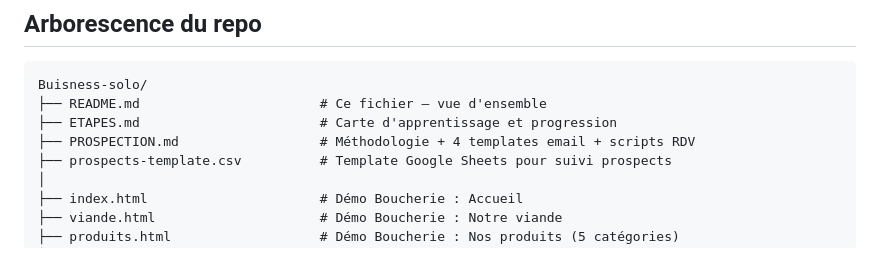
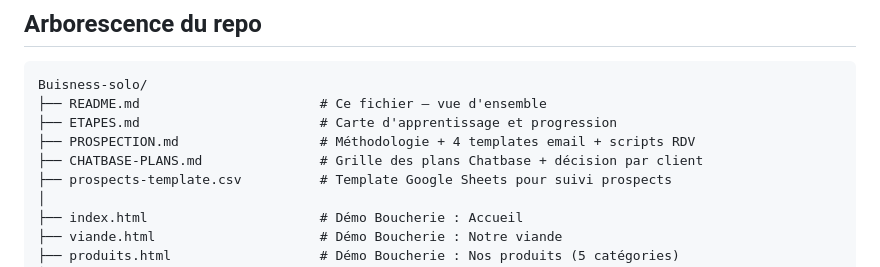
Before and after one commit to Gabriel-Merlin/Buisness-solo, a Markdown page: README.md, the part around the change. GitHub-like rendering.

Commit message:
Add CHATBASE-PLANS.md: 5 tiers detailed + decision grid per client + hosting models

```diff
--- a/README.md
+++ b/README.md
@@ -22,6 +22,7 @@ Buisness-solo/
 ├── README.md                       # Ce fichier — vue d'ensemble
 ├── ETAPES.md                       # Carte d'apprentissage et progression
 ├── PROSPECTION.md                  # Méthodologie + 4 templates email + scripts RDV
+├── CHATBASE-PLANS.md               # Grille des plans Chatbase + décision par client
 ├── prospects-template.csv          # Template Google Sheets pour suivi prospects
 │
 ├── index.html                      # Démo Boucherie : Accueil
```
Also changed, not shown: CHATBASE-PLANS.md (added, +202 -0 lines).
